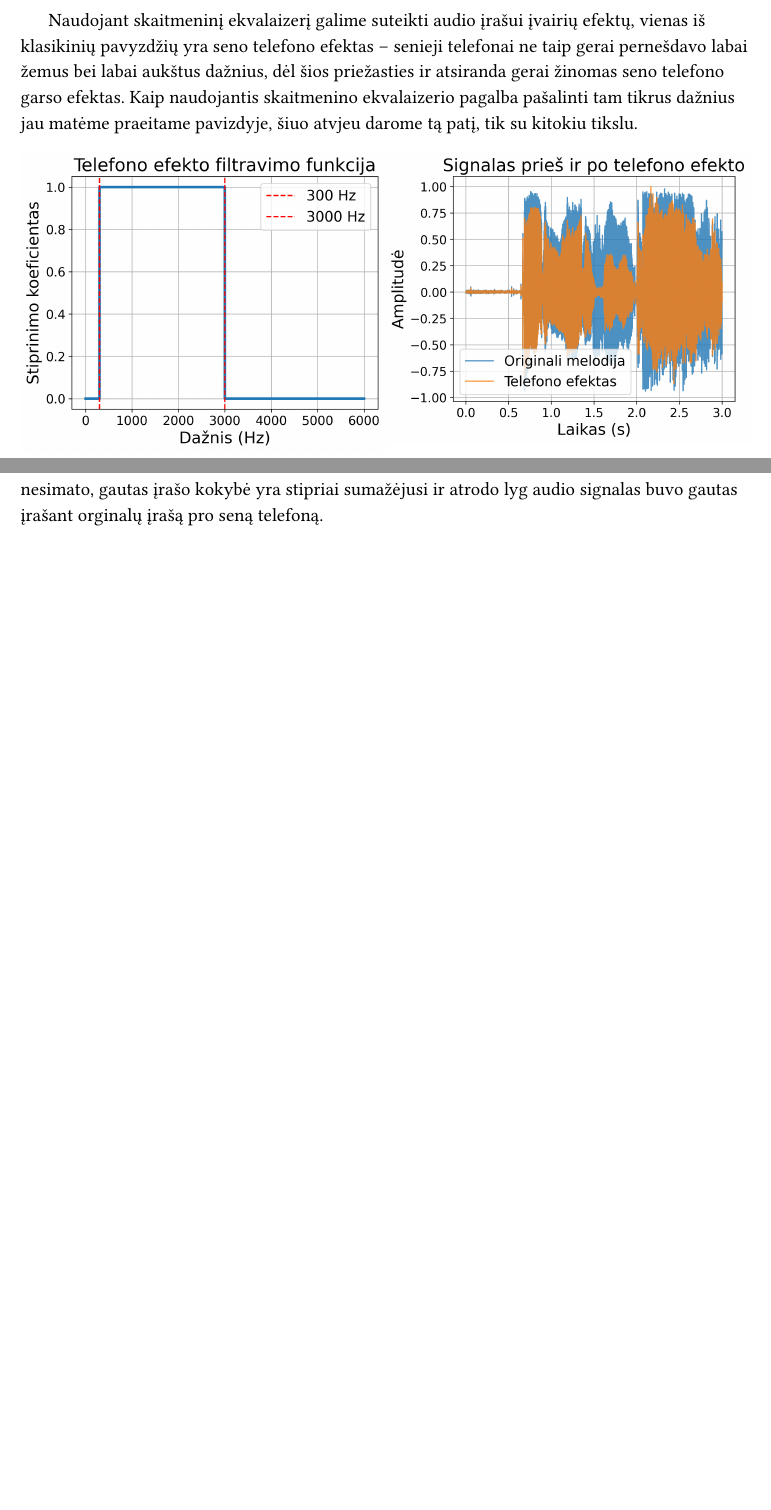
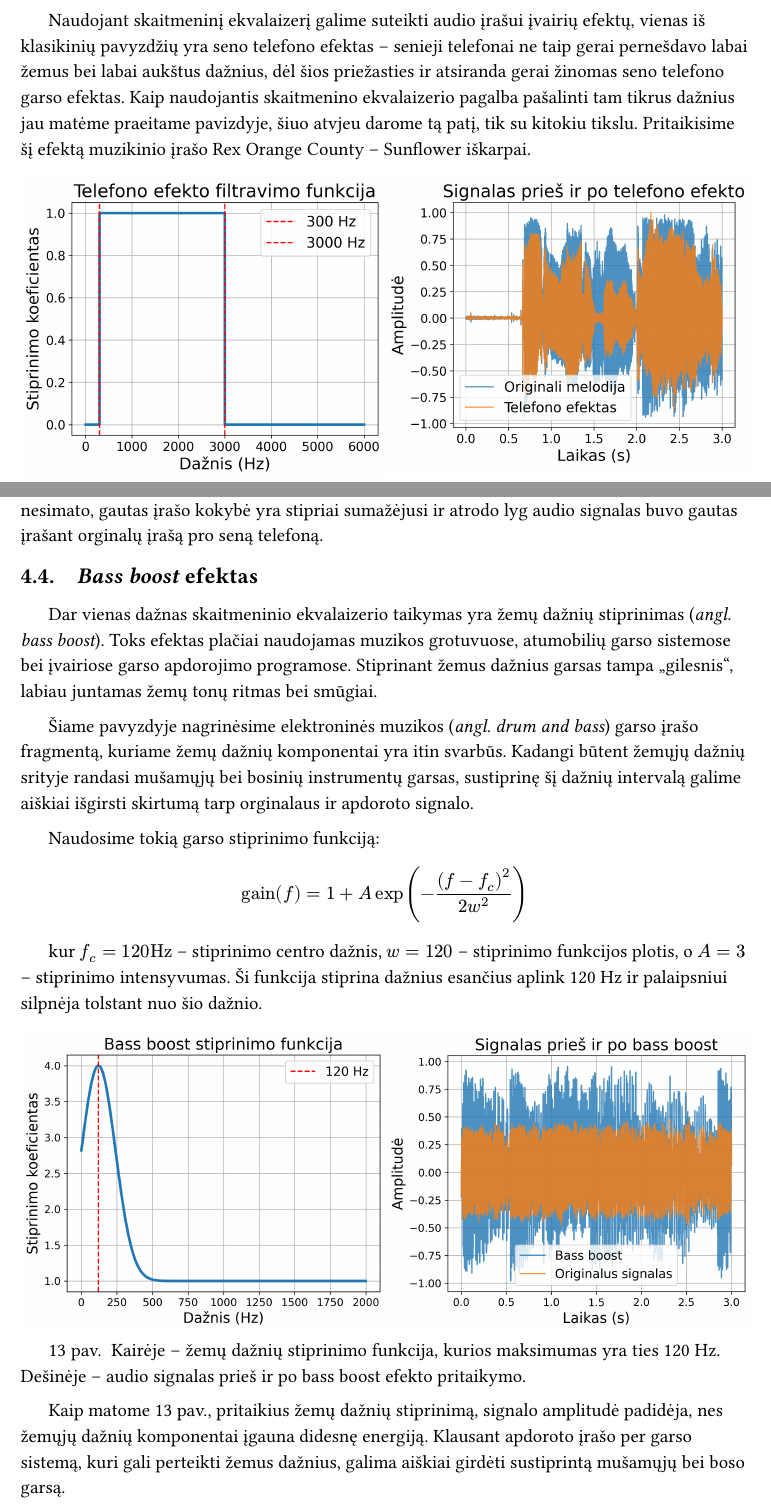
Before and after one commit to ArnasVaic/signal_analysis, a Typst document (digital_equalizer/doc/main.typ): two parts of pages 9 and 10 of 12 before the commit and two parts of pages 9 and 10 of 13 after it, joined at a grey line, cut so that both start at the same text, the shorter picture padded with empty space. Compiled offline with Typst 0.15.

Commit message:
bass boost wip

```diff
--- a/digital_equalizer/doc/main.typ
+++ b/digital_equalizer/doc/main.typ
@@ -171,7 +172,7 @@ Kaip matome @compare_signals, atkura melodijos signalas yra panašus į orginali
 
 == Seno telefono efektas
 
-Naudojant skaitmeninį ekvalaizerį galime suteikti audio įrašui įvairių efektų, vienas iš klasikinių pavyzdžių yra seno telefono efektas -- senieji telefonai ne taip gerai pernešdavo labai žemus bei labai aukštus dažnius, dėl šios priežasties ir atsiranda gerai žinomas seno telefono garso efektas. Kaip naudojantis skaitmenino ekvalaizerio pagalba pašalinti tam tikrus dažnius jau matėme praeitame pavizdyje, šiuo atvjeu darome tą patį, tik su kitokiu tikslu.
+Naudojant skaitmeninį ekvalaizerį galime suteikti audio įrašui įvairių efektų, vienas iš klasikinių pavyzdžių yra seno telefono efektas -- senieji telefonai ne taip gerai pernešdavo labai žemus bei labai aukštus dažnius, dėl šios priežasties ir atsiranda gerai žinomas seno telefono garso efektas. Kaip naudojantis skaitmenino ekvalaizerio pagalba pašalinti tam tikrus dažnius jau matėme praeitame pavizdyje, šiuo atvjeu darome tą patį, tik su kitokiu tikslu. Pritaikisime šį efektą muzikinio įrašo Rex Orange County -- Sunflower iškarpai.
 
 #figure(
   grid(
@@ -184,6 +185,36 @@ Naudojant skaitmeninį ekvalaizerį galime suteikti audio įrašui įvairių efe
 ) <telephone>
 
 Kaip matome @telephone, pritaikius efektą, signalo kreivė šiek tiek susitraukia, nes naikindami dažnius panaikiname dalį informacijos ir sumažiname signalo energiją. Nors ir vizualiai nesimato, gautas įrašo kokybė yra stipriai sumažėjusi ir atrodo lyg audio signalas buvo gautas įrašant orginalų įrašą pro seną telefoną.
+
+== _Bass boost_ efektas
+
+Dar vienas dažnas skaitmeninio ekvalaizerio taikymas yra žemų dažnių stiprinimas (_angl. bass boost_). Toks efektas plačiai naudojamas muzikos grotuvuose, atumobilių garso sistemose bei įvairiose garso apdorojimo programose. Stiprinant žemus dažnius garsas tampa „gilesnis“, labiau juntamas žemų tonų ritmas bei smūgiai.
+
+Šiame pavyzdyje nagrinėsime elektroninės muzikos (_angl. drum and bass_) garso įrašo fragmentą, kuriame žemų dažnių komponentai yra itin svarbūs. Kadangi būtent žemųjų dažnių srityje randasi mušamųjų bei bosinių instrumentų garsas, sustiprinę šį dažnių intervalą galime aiškiai išgirsti skirtumą tarp orginalaus ir apdoroto signalo.
+
+Naudosime tokią garso stiprinimo funkciją:
+
+$
+  "gain"(f) = 1 + A exp(-(f - f_c)^2 / (2w^2))
+$
+
+kur $f_c = 120"Hz"$ -- stiprinimo centro dažnis, $w = 120$ -- stiprinimo funkcijos plotis, o $A = 3$ -- stiprinimo intensyvumas. Ši funkcija stiprina dažnius esančius aplink 120 Hz ir palaipsniui silpnėja tolstant nuo šio dažnio.
+
+#figure(
+  grid(
+    columns: 2,
+    image("assets/diagrams/bass-boost-gain.png"),
+    image("assets/diagrams/bass-boost-comparison.png")
+  ),
+  caption: [
+    Kairėje -- žemų dažnių stiprinimo funkcija, kurios maksimumas yra ties 120 Hz.
+    Dešinėje -- audio signalas prieš ir po bass boost efekto pritaikymo.
+  ]
+) <bass_boost>
+
+Kaip matome @bass_boost, pritaikius žemų dažnių stiprinimą, signalo amplitudė padidėja, nes žemųjų dažnių komponentai įgauna didesnę energiją. Klausant apdoroto įrašo per garso sistemą, kuri gali perteikti žemus dažnius, galima aiškiai girdėti sustiprintą mušamųjų bei boso garsą.
+
+
 
 = Išvados
 
```
Also changed, not shown: digital_equalizer/doc/assets/diagrams/bass-boost-comparison.png (added), digital_equalizer/doc/assets/diagrams/bass-boost-gain.png (added), digital_equalizer/doc/main.typ (1 more changed lines), 3 other files.
